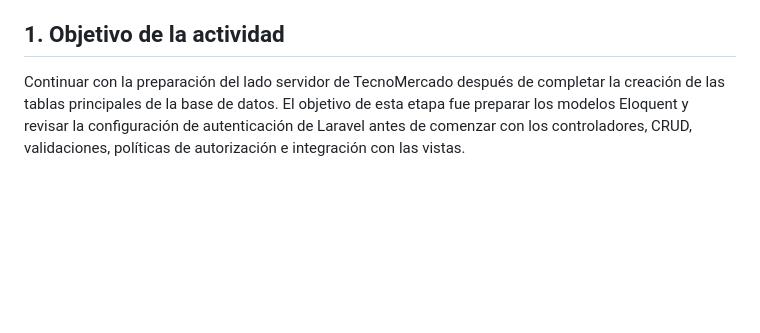
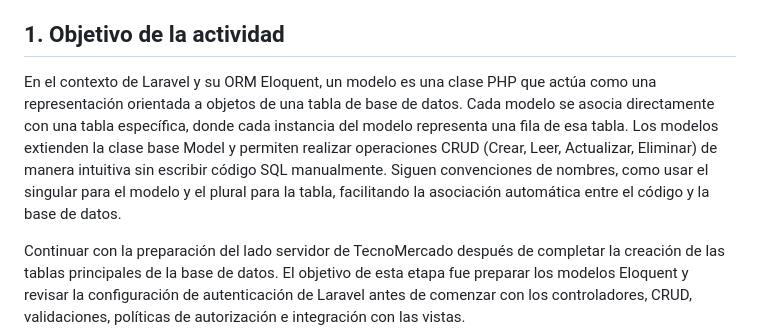
Before and after one commit to bacaaaaaaaaaaaaaaaaaaab/TecnoMercado, a Markdown page: REPORTE_AVANCE_MODELS_05_11_2026.md, the part around the change. GitHub-like rendering; blank space fills up the shorter version.

Commit message:
docs: ampliar explicacion de los modelos Eloquent

```diff
--- a/REPORTE_AVANCE_MODELS_05_11_2026.md
+++ b/REPORTE_AVANCE_MODELS_05_11_2026.md
@@ -6,6 +6,11 @@
 **Repositorio:** https://github.com/bacaaaaaaaaaaaaaaaaaaab/TecnoMercado
 
 ## 1. Objetivo de la actividad
+
+En el contexto de Laravel y su ORM Eloquent, un modelo es una clase PHP que actúa como una representación orientada a objetos de una tabla de base de datos.
+Cada modelo se asocia directamente con una tabla específica, donde cada instancia del modelo representa una fila de esa tabla.
+Los modelos extienden la clase base Model y permiten realizar operaciones CRUD (Crear, Leer, Actualizar, Eliminar) de manera intuitiva sin escribir código SQL manualmente.
+Siguen convenciones de nombres, como usar el singular para el modelo y el plural para la tabla, facilitando la asociación automática entre el código y la base de datos.
 
 Continuar con la preparación del lado servidor de TecnoMercado después de completar la creación de las tablas principales de la base de datos. El objetivo de esta etapa fue preparar los modelos Eloquent y revisar la configuración de autenticación de Laravel antes de comenzar con los controladores, CRUD, validaciones, políticas de autorización e integración con las vistas.
 
```
